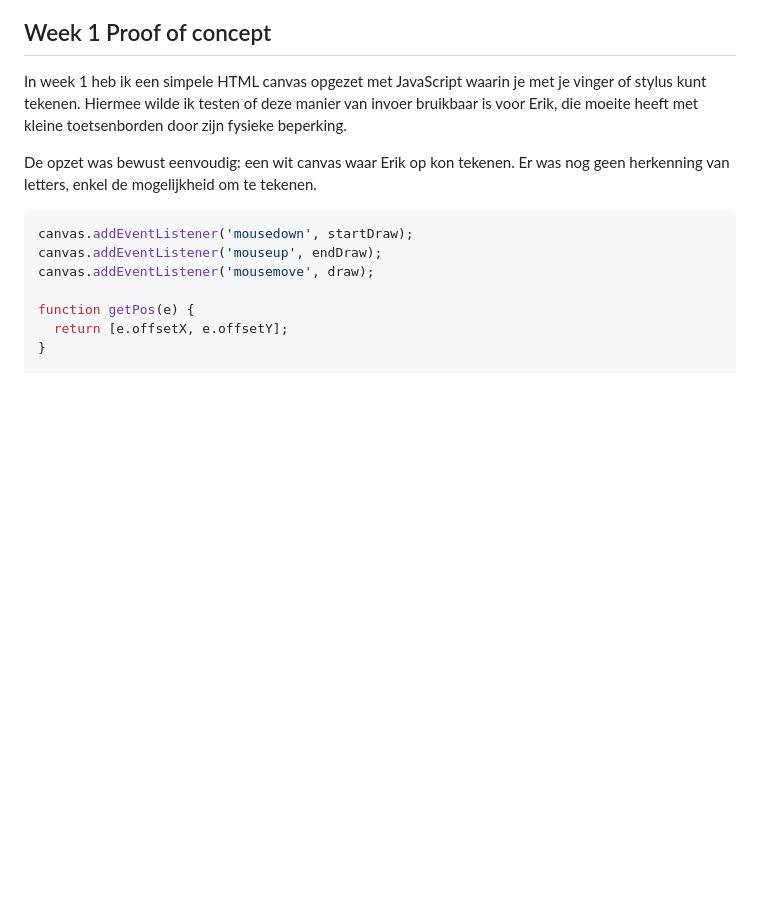
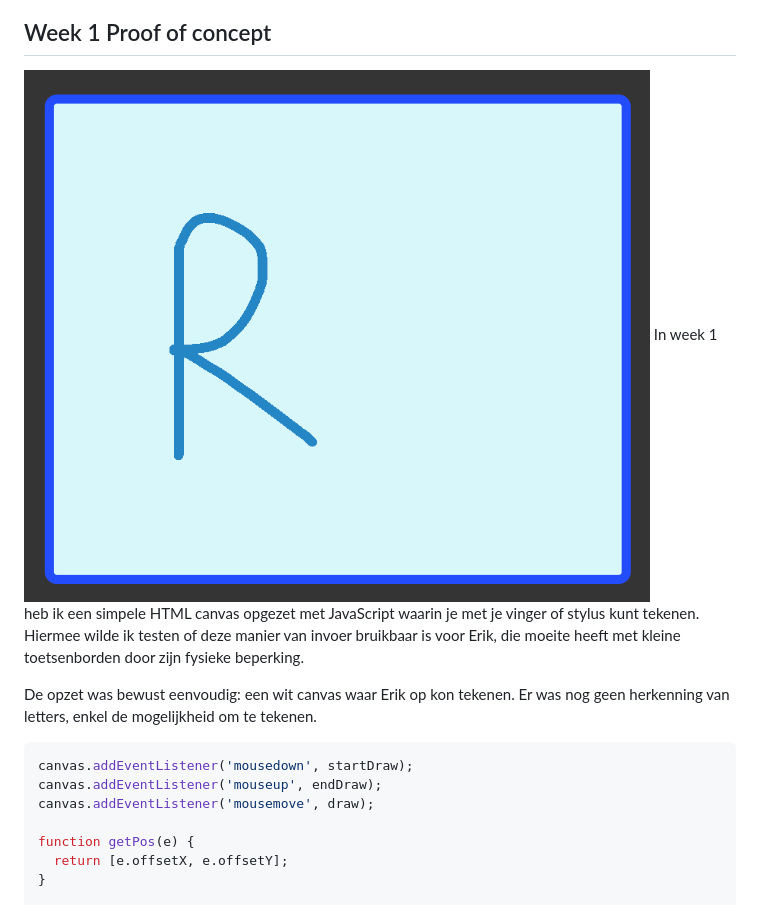
Before and after one commit to StijnCSS/HCD, a Markdown page: README.md, the part around the change. GitHub-like rendering; blank space fills up the shorter version.

Commit message:
nu echt done

```diff
--- a/README.md
+++ b/README.md
@@ -2,6 +2,7 @@
 ### Erik heeft een fysieke beperking waardoor hij moeite heeft om op plekken waar veel beweging is van externe bronnen zijn toetsenbord te gebruiken. Erik wilt een oplossing waardoor hij een toetsenbord heeft waardoor hij zo min mogelijk hoeft te tikken en fouten te corrigeren. Ik ga daarom voor Erik een toetsenbord ontwikkelen waar hij letter kan tekenen. Het grote oppervlak helpt met fouten minimaliseren.
 
 ## Week 1 Proof of concept
+![proof of concept](/images/v1.png)
 In week 1 heb ik een simpele HTML canvas opgezet met JavaScript waarin je met je vinger of stylus kunt tekenen. Hiermee wilde ik testen of deze manier van invoer bruikbaar is voor Erik, die moeite heeft met kleine toetsenborden door zijn fysieke beperking.
 
 De opzet was bewust eenvoudig: een wit canvas waar Erik op kon tekenen. Er was nog geen herkenning van letters, enkel de mogelijkheid om te tekenen.
```
